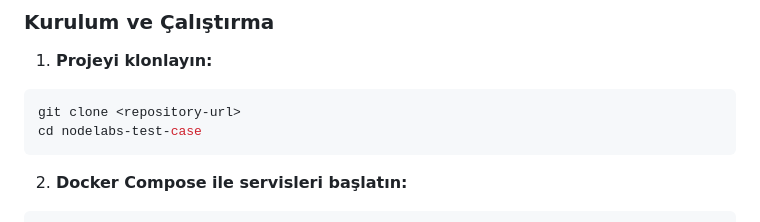
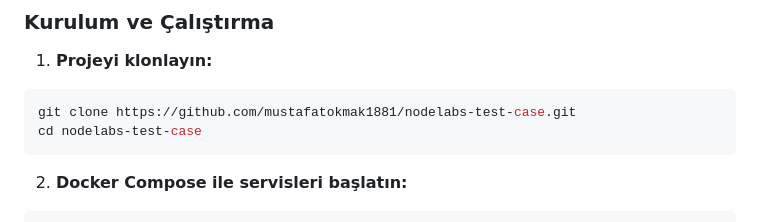
Before and after one commit to mustafatokmak1881/nodelabs-test-case, a Markdown page: README.md, the part around the change. GitHub-like rendering.

````diff
--- a/README.md
+++ b/README.md
@@ -12,7 +12,7 @@ Bu proje Express.js, Socket.IO, MongoDB, Redis ve RabbitMQ kullanarak geliştiri
 
 1. **Projeyi klonlayın:**
 ```bash
-git clone <repository-url>
+git clone https://github.com/mustafatokmak1881/nodelabs-test-case.git
 cd nodelabs-test-case
 ```
 
````
